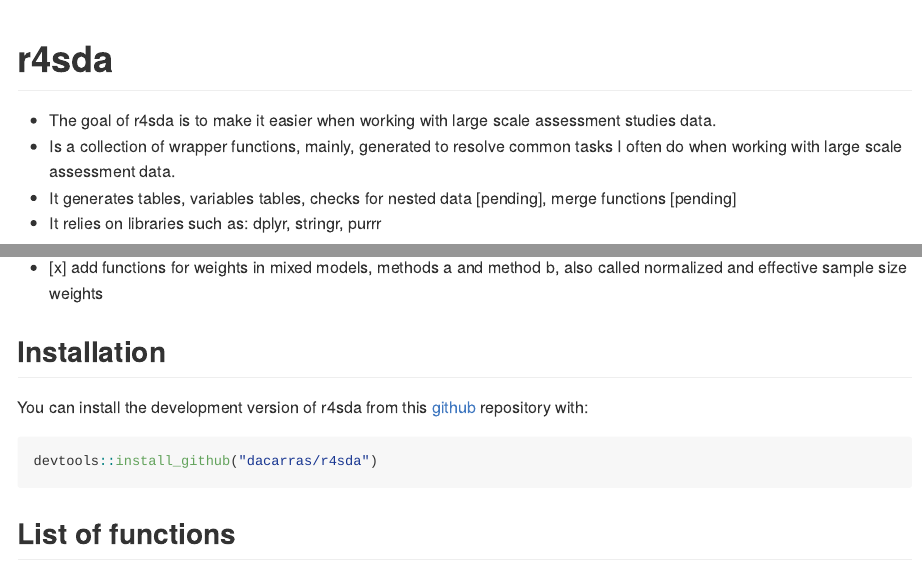
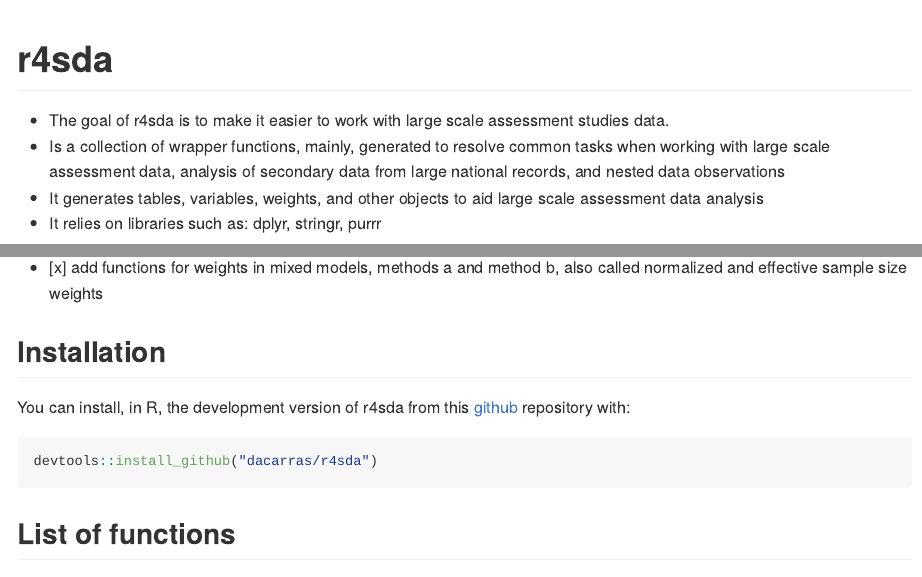
Before and after one commit to dacarras/r4sda, an R Markdown document (README.Rmd): the page in a window 1100 px wide, from its top, and a second part further down, joined at a grey line. The pictures show the output file README.md that the author committed with the source, drawn offline in the style of GitHub.

Commit message:
update readme and lsa_weights()

````diff
--- a/README.Rmd
+++ b/README.Rmd
@@ -14,9 +14,9 @@
 ```
 # r4sda
 
-- The goal of r4sda is to make it easier when working with large scale assessment studies data.
-- Is a collection of wrapper functions, mainly, generated to resolve common tasks I often do when working with large scale assessment data.
-- It generates tables, variables tables, checks for nested data [pending], merge functions [pending]
+- The goal of r4sda is to make it easier to work with large scale assessment studies data.
+- Is a collection of wrapper functions, mainly, generated to resolve common tasks when working with large scale assessment data, analysis of secondary data from large national records, and nested data observations
+- It generates tables, variables, weights, and other objects to aid large scale assessment data analysis
 - It relies on libraries such as: dplyr, stringr, purrr
 
 
@@ -32,7 +32,7 @@
 
 ## Installation
 
-You can install the development version of r4sda from this [github](https://github.com/dacarras/r4sda) repository with:
+You can install, in R, the development version of r4sda from this [github](https://github.com/dacarras/r4sda) repository with:
 
 ``` r
 devtools::install_github("dacarras/r4sda")
````
Also changed, not shown: R/lsa_weights.R (+1 -1 lines), README.md.
